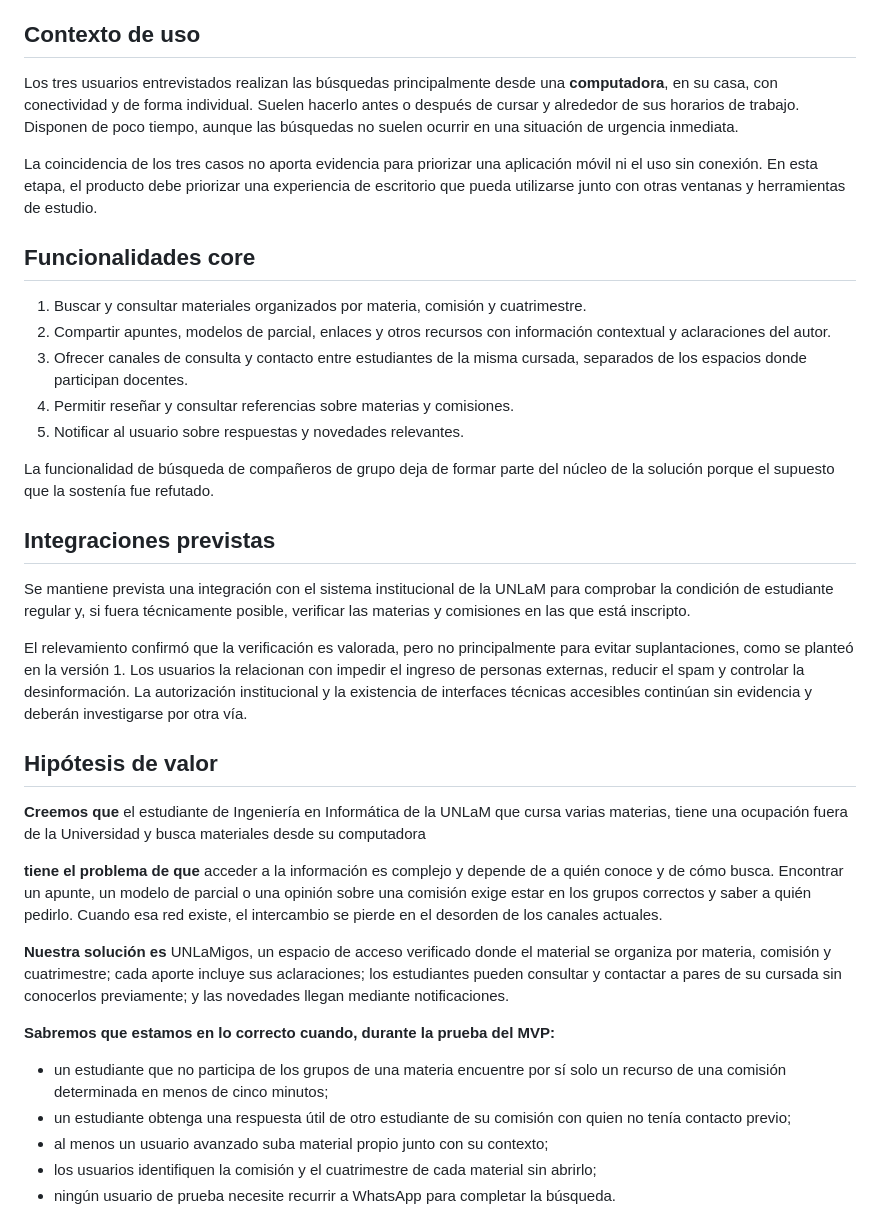
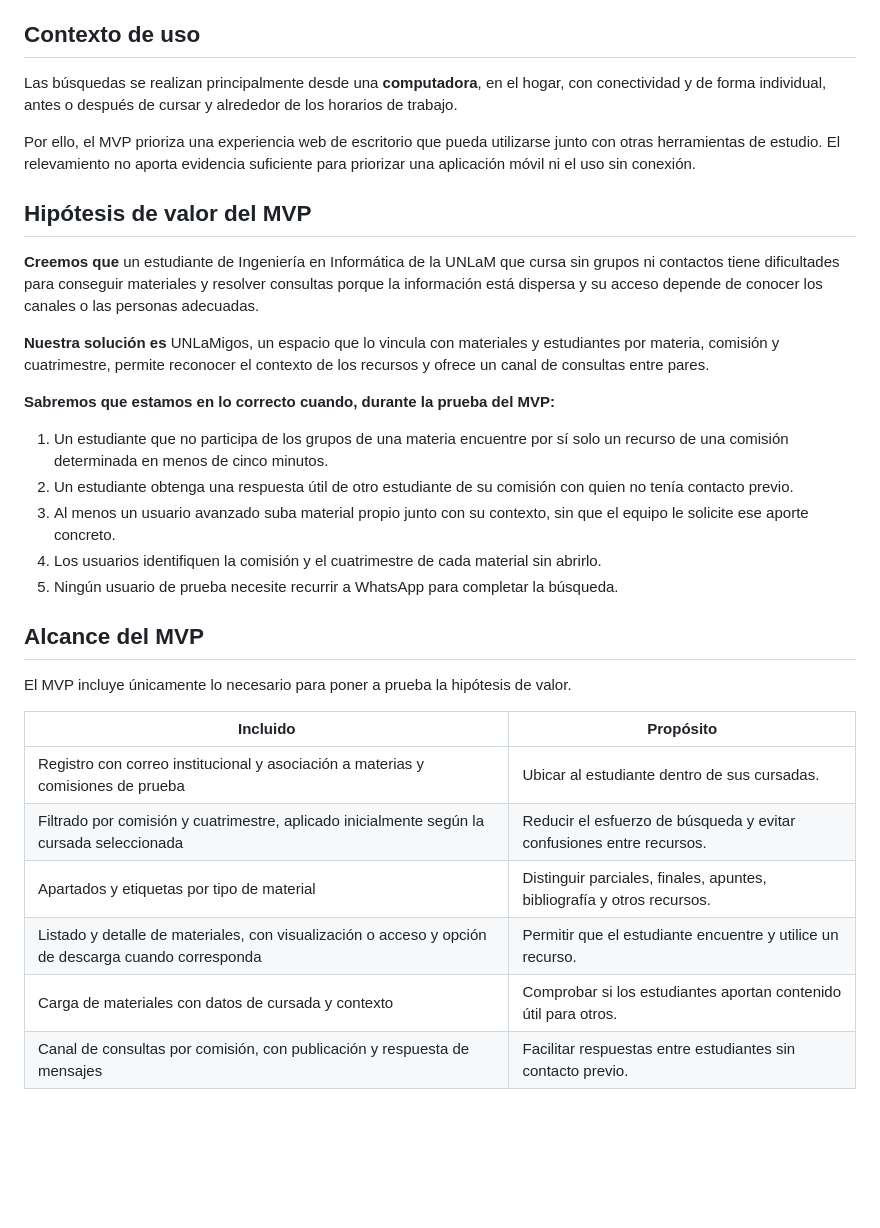
Before and after one commit to gadsii-unlam/gadsii-Bananza, a Markdown page: docs/brief.md, the part around one of its changes. Drawn GitHub-style; blank space fills up the shorter version.

```diff
--- a/docs/brief.md
+++ b/docs/brief.md
@@ -55,38 +55,34 @@ La búsqueda de compañeros no resultó ser una frustración relevante: dos de t
 
 ## Contexto de uso
 
-Los tres usuarios entrevistados realizan las búsquedas principalmente desde una **computadora**, en su casa, con conectividad y de forma individual. Suelen hacerlo antes o después de cursar y alrededor de sus horarios de trabajo. Disponen de poco tiempo, aunque las búsquedas no suelen ocurrir en una situación de urgencia inmediata.
+Las búsquedas se realizan principalmente desde una **computadora**, en el hogar, con conectividad y de forma individual, antes o después de cursar y alrededor de los horarios de trabajo.
 
-La coincidencia de los tres casos no aporta evidencia para priorizar una aplicación móvil ni el uso sin conexión. En esta etapa, el producto debe priorizar una experiencia de escritorio que pueda utilizarse junto con otras ventanas y herramientas de estudio.
+Por ello, el MVP prioriza una experiencia web de escritorio que pueda utilizarse junto con otras herramientas de estudio. El relevamiento no aporta evidencia suficiente para priorizar una aplicación móvil ni el uso sin conexión.
 
-## Funcionalidades core
+## Hipótesis de valor del MVP
 
-1. Buscar y consultar materiales organizados por materia, comisión y cuatrimestre.
-2. Compartir apuntes, modelos de parcial, enlaces y otros recursos con información contextual y aclaraciones del autor.
-3. Ofrecer canales de consulta y contacto entre estudiantes de la misma cursada, separados de los espacios donde participan docentes.
-4. Permitir reseñar y consultar referencias sobre materias y comisiones.
-5. Notificar al usuario sobre respuestas y novedades relevantes.
+**Creemos que** un estudiante de Ingeniería en Informática de la UNLaM que cursa sin grupos ni contactos tiene dificultades para conseguir materiales y resolver consultas porque la información está dispersa y su acceso depende de conocer los canales o las personas adecuadas.
 
-La funcionalidad de búsqueda de compañeros de grupo deja de formar parte del núcleo de la solución porque el supuesto que la sostenía fue refutado.
-
-## Integraciones previstas
-
-Se mantiene prevista una integración con el sistema institucional de la UNLaM para comprobar la condición de estudiante regular y, si fuera técnicamente posible, verificar las materias y comisiones en las que está inscripto.
-
-El relevamiento confirmó que la verificación es valorada, pero no principalmente para evitar suplantaciones, como se planteó en la versión 1. Los usuarios la relacionan con impedir el ingreso de personas externas, reducir el spam y controlar la desinformación. La autorización institucional y la existencia de interfaces técnicas accesibles continúan sin evidencia y deberán investigarse por otra vía.
-
-## Hipótesis de valor
-
-**Creemos que** el estudiante de Ingeniería en Informática de la UNLaM que cursa varias materias, tiene una ocupación fuera de la Universidad y busca materiales desde su computadora
-
-**tiene el problema de que** acceder a la información es complejo y depende de a quién conoce y de cómo busca. Encontrar un apunte, un modelo de parcial o una opinión sobre una comisión exige estar en los grupos correctos y saber a quién pedirlo. Cuando esa red existe, el intercambio se pierde en el desorden de los canales actuales.
-
-**Nuestra solución es** UNLaMigos, un espacio de acceso verificado donde el material se organiza por materia, comisión y cuatrimestre; cada aporte incluye sus aclaraciones; los estudiantes pueden consultar y contactar a pares de su cursada sin conocerlos previamente; y las novedades llegan mediante notificaciones.
+**Nuestra solución es** UNLaMigos, un espacio que lo vincula con materiales y estudiantes por materia, comisión y cuatrimestre, permite reconocer el contexto de los recursos y ofrece un canal de consultas entre pares.
 
 **Sabremos que estamos en lo correcto cuando, durante la prueba del MVP:**
 
-- un estudiante que no participa de los grupos de una materia encuentre por sí solo un recurso de una comisión determinada en menos de cinco minutos;
-- un estudiante obtenga una respuesta útil de otro estudiante de su comisión con quien no tenía contacto previo;
-- al menos un usuario avanzado suba material propio junto con su contexto;
-- los usuarios identifiquen la comisión y el cuatrimestre de cada material sin abrirlo;
-- ningún usuario de prueba necesite recurrir a WhatsApp para completar la búsqueda.
+1. Un estudiante que no participa de los grupos de una materia encuentre por sí solo un recurso de una comisión determinada en menos de cinco minutos.
+2. Un estudiante obtenga una respuesta útil de otro estudiante de su comisión con quien no tenía contacto previo.
+3. Al menos un usuario avanzado suba material propio junto con su contexto, sin que el equipo le solicite ese aporte concreto.
+4. Los usuarios identifiquen la comisión y el cuatrimestre de cada material sin abrirlo.
+5. Ningún usuario de prueba necesite recurrir a WhatsApp para completar la búsqueda.
+
+## Alcance del MVP
+
+El MVP incluye únicamente lo necesario para poner a prueba la hipótesis de valor.
+
+| Incluido                                                                                            | Propósito                                                              |
+| --------------------------------------------------------------------------------------------------- | ---------------------------------------------------------------------- |
+| Registro con correo institucional y asociación a materias y comisiones de prueba                    | Ubicar al estudiante dentro de sus cursadas.                           |
+| Filtrado por comisión y cuatrimestre, aplicado inicialmente según la cursada seleccionada           | Reducir el esfuerzo de búsqueda y evitar confusiones entre recursos.   |
+| Apartados y etiquetas por tipo de material                                                          | Distinguir parciales, finales, apuntes, bibliografía y otros recursos. |
+| Listado y detalle de materiales, con visualización o acceso y opción de descarga cuando corresponda | Permitir que el estudiante encuentre y utilice un recurso.             |
+| Carga de materiales con datos de cursada y contexto                                                 | Comprobar si los estudiantes aportan contenido útil para otros.        |
+| Canal de consultas por comisión, con publicación y respuesta de mensajes                            | Facilitar respuestas entre estudiantes sin contacto previo.            |
+
```
Also changed, not shown: other parts of docs/brief.md (+128 -45 lines).
